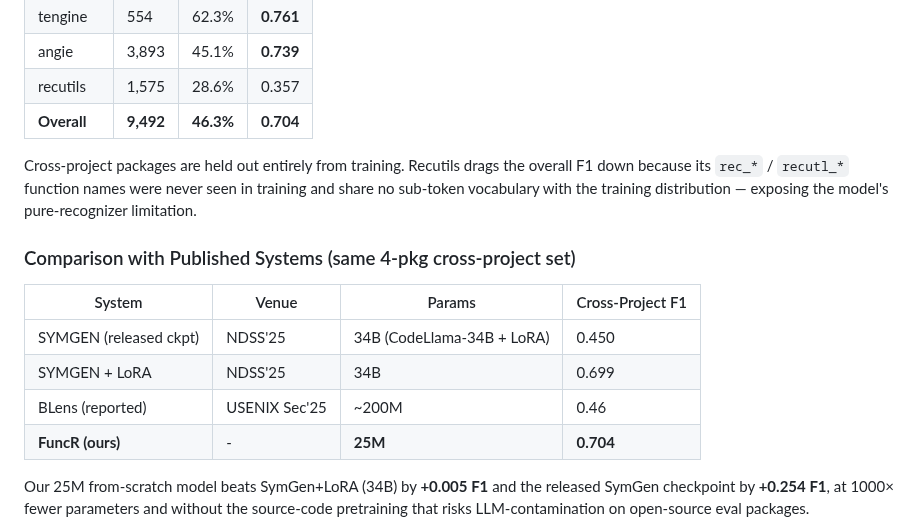
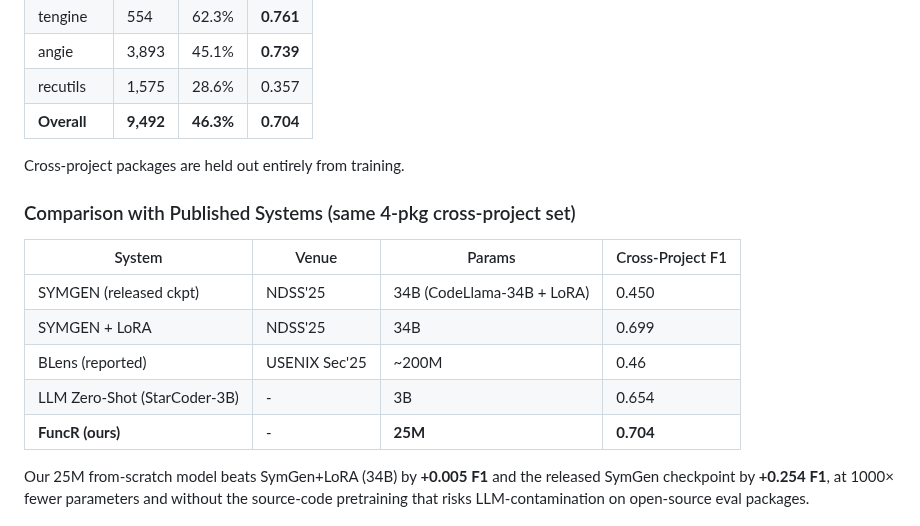
Before and after one commit to ananta-pradipta/stripped-binary-name-recovery, a Markdown page: README.md, the part around the change. GitHub-like rendering.

Commit message:
Tweak README evaluation copy and add StarCoder zero-shot baseline
- Drop the recutils pure-recognizer paragraph to keep the
  cross-project section focused on the numbers.
- Add a StarCoder-3B zero-shot row to the published-systems
  comparison table (F1 0.654 on the same 4-package cross-project
  set, 12,391 functions, contributed by Lin).

```diff
--- a/README.md
+++ b/README.md
@@ -223,7 +223,7 @@ The ablation below was run on the earlier 87K-function dataset with a 5-package
 | recutils | 1,575 | 28.6% | 0.357 |
 | **Overall** | **9,492** | **46.3%** | **0.704** |
 
-Cross-project packages are held out entirely from training. Recutils drags the overall F1 down because its `rec_*` / `recutl_*` function names were never seen in training and share no sub-token vocabulary with the training distribution — exposing the model's pure-recognizer limitation.
+Cross-project packages are held out entirely from training.
 
 ### Comparison with Published Systems (same 4-pkg cross-project set)
 
@@ -232,6 +232,7 @@ Cross-project packages are held out entirely from training. Recutils drags the o
 | SYMGEN (released ckpt) | NDSS'25 | 34B (CodeLlama-34B + LoRA) | 0.450 |
 | SYMGEN + LoRA | NDSS'25 | 34B | 0.699 |
 | BLens (reported) | USENIX Sec'25 | ~200M | 0.46 |
+| LLM Zero-Shot (StarCoder-3B) | - | 3B | 0.654 |
 | **FuncR (ours)** | - | **25M** | **0.704** |
 
 Our 25M from-scratch model beats SymGen+LoRA (34B) by **+0.005 F1** and the released SymGen checkpoint by **+0.254 F1**, at 1000× fewer parameters and without the source-code pretraining that risks LLM-contamination on open-source eval packages.
```
